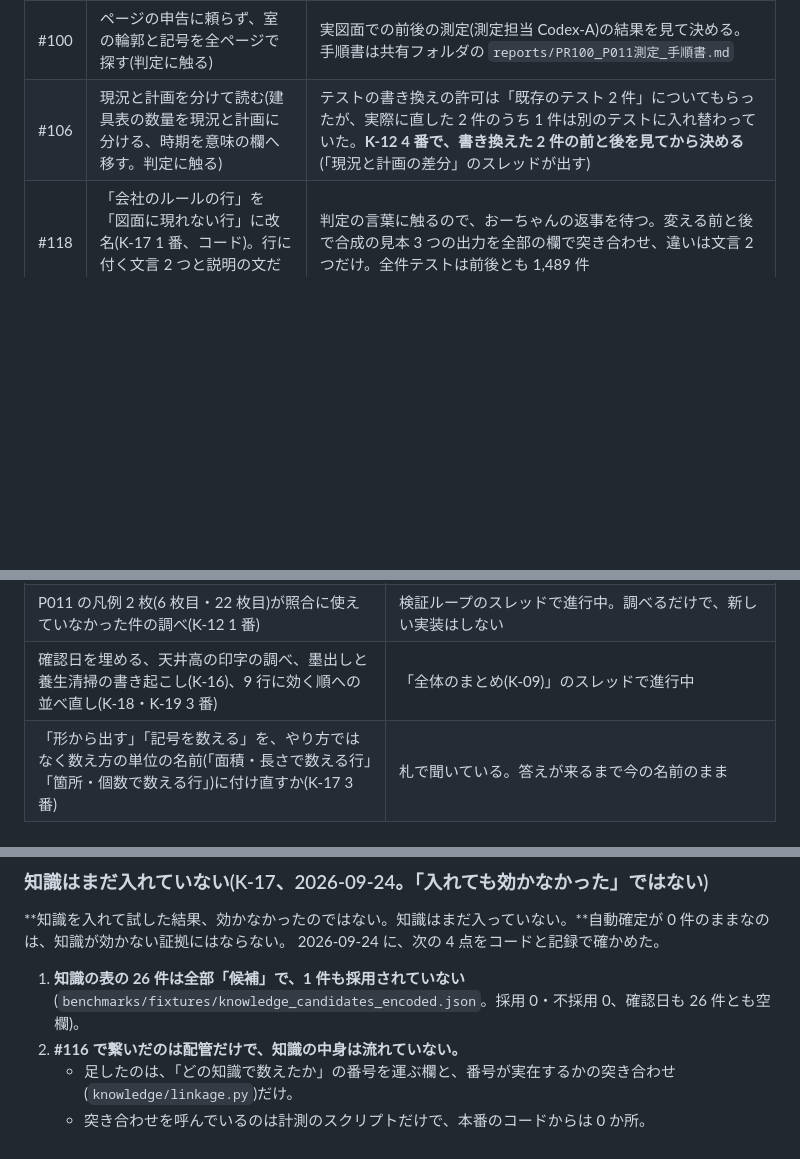
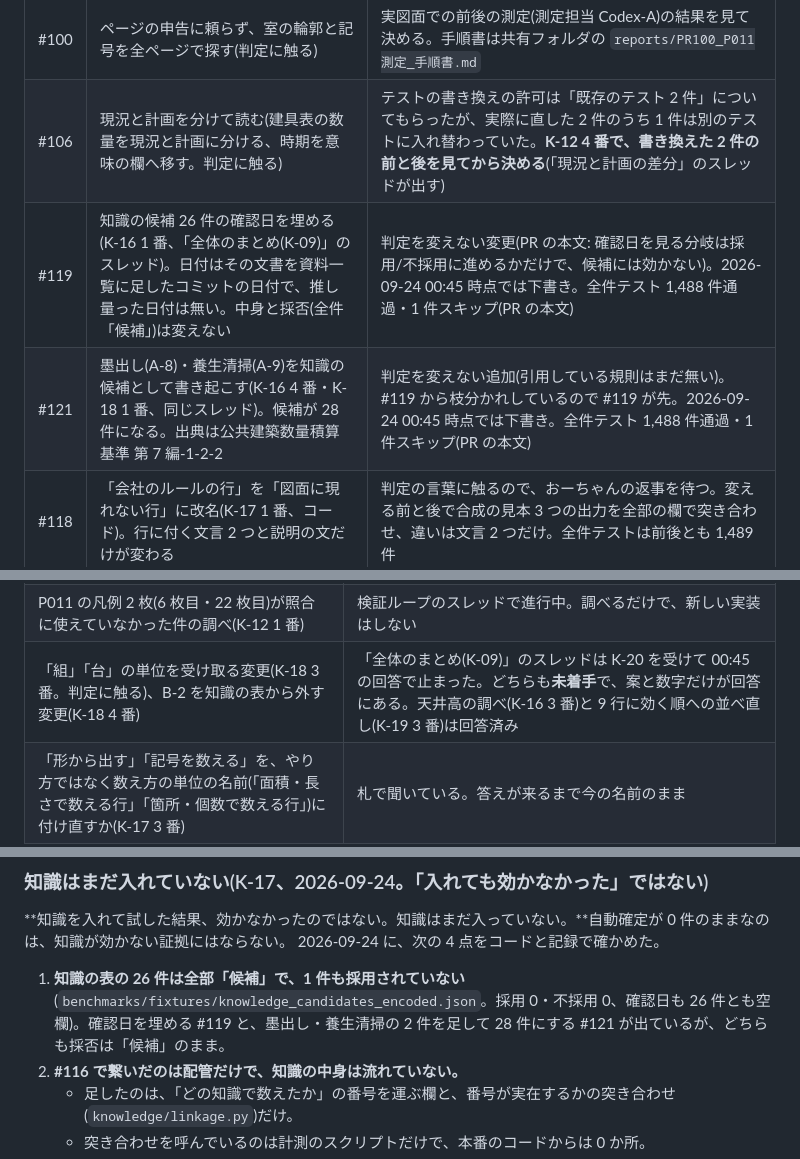
Before and after one commit to buildprotokyo-byte/-, a Markdown page: docs/coordination/status.md, 3 parts joined by grey strips. GitHub-like rendering; blank space fills up the shorter version.

Commit message:
status.md: 判断待ちに #119(確認日)と #121(墨出し・養生清掃)を足す
文書だけの変更。

Co-Authored-By: Claude Opus 5.5 (1M context) <noreply@anthropic.com>
Claude-Session: https://claude.ai/code/session_015PdVdmupM6Tjms47bv4Eui

```diff
--- a/docs/coordination/status.md
+++ b/docs/coordination/status.md
@@ -38,6 +38,8 @@
 |---|---|---|
 | #100 | ページの申告に頼らず、室の輪郭と記号を全ページで探す(判定に触る) | 実図面での前後の測定(測定担当 Codex-A)の結果を見て決める。手順書は共有フォルダの `reports/PR100_P011測定_手順書.md` |
 | #106 | 現況と計画を分けて読む(建具表の数量を現況と計画に分ける、時期を意味の欄へ移す。判定に触る) | テストの書き換えの許可は「既存のテスト 2 件」についてもらったが、実際に直した 2 件のうち 1 件は別のテストに入れ替わっていた。**K-12 4 番で、書き換えた 2 件の前と後を見てから決める**(「現況と計画の差分」のスレッドが出す) |
+| #119 | 知識の候補 26 件の確認日を埋める(K-16 1 番、「全体のまとめ(K-09)」のスレッド)。日付はその文書を資料一覧に足したコミットの日付で、推し量った日付は無い。中身と採否(全件「候補」)は変えない | 判定を変えない変更(PR の本文: 確認日を見る分岐は採用/不採用に進めるかだけで、候補には効かない)。2026-09-24 00:45 時点では下書き。全件テスト 1,488 件通過・1 件スキップ(PR の本文) |
+| #121 | 墨出し(A-8)・養生清掃(A-9)を知識の候補として書き起こす(K-16 4 番・K-18 1 番、同じスレッド)。候補が 28 件になる。出典は公共建築数量積算基準 第 7 編-1-2-2 | 判定を変えない追加(引用している規則はまだ無い)。#119 から枝分かれしているので #119 が先。2026-09-24 00:45 時点では下書き。全件テスト 1,488 件通過・1 件スキップ(PR の本文) |
 | #118 | 「会社のルールの行」を「図面に現れない行」に改名(K-17 1 番、コード)。行に付く文言 2 つと説明の文だけが変わる | 判定の言葉に触るので、おーちゃんの返事を待つ。変える前と後で合成の見本 3 つの出力を全部の欄で突き合わせ、違いは文言 2 つだけ。全件テストは前後とも 1,489 件 |
 
 **PR 以外**
@@ -46,7 +48,7 @@
 |---|---|
 | 知識を判定に繋ぐ(K-11 1 番)、採否を決める順番の表の上位 10 件(2 番)、確認日の埋め方(3 番) | 「全体のまとめ(K-09)」のスレッドで進行中。上位 10 件の表が出たら、おーちゃんが採否を付ける |
 | P011 の凡例 2 枚(6 枚目・22 枚目)が照合に使えていなかった件の調べ(K-12 1 番) | 検証ループのスレッドで進行中。調べるだけで、新しい実装はしない |
-| 確認日を埋める、天井高の印字の調べ、墨出しと養生清掃の書き起こし(K-16)、9 行に効く順への並べ直し(K-18・K-19 3 番) | 「全体のまとめ(K-09)」のスレッドで進行中 |
+| 「組」「台」の単位を受け取る変更(K-18 3 番。判定に触る)、B-2 を知識の表から外す変更(K-18 4 番) | 「全体のまとめ(K-09)」のスレッドは K-20 を受けて 00:45 の回答で止まった。どちらも**未着手**で、案と数字だけが回答にある。天井高の調べ(K-16 3 番)と 9 行に効く順への並べ直し(K-19 3 番)は回答済み |
 | 「形から出す」「記号を数える」を、やり方ではなく数え方の単位の名前(「面積・長さで数える行」「箇所・個数で数える行」)に付け直すか(K-17 3 番) | 札で聞いている。答えが来るまで今の名前のまま |
 | 「図面に現れない行」8 行が公開の積算基準に載っているかの調べ(K-17 2 番) | 調査担当(Codex-B)が探す。渡す表は共有フォルダの `reports/図面に現れない行_8行_公開基準の探し先.md` |
 | 仮設水道・仮設電気の行と「貸与かどうか」の問い(K-19 2 番) | いまの仕組みでは、行は 1 式で立つが金額と貸与は書けず、問いも立たない。入口を作るのは単価の側の新しい実装なので、作る前におーちゃんに聞く |
@@ -85,7 +87,7 @@
 **知識を入れて試した結果、効かなかったのではない。知識はまだ入っていない。**自動確定が 0 件のままなのは、知識が効かない証拠にはならない。
 2026-09-24 に、次の 4 点をコードと記録で確かめた。
 
-1. **知識の表の 26 件は全部「候補」で、1 件も採用されていない**(`benchmarks/fixtures/knowledge_candidates_encoded.json`。採用 0・不採用 0、確認日も 26 件とも空欄)。
+1. **知識の表の 26 件は全部「候補」で、1 件も採用されていない**(`benchmarks/fixtures/knowledge_candidates_encoded.json`。採用 0・不採用 0、確認日も 26 件とも空欄)。確認日を埋める #119 と、墨出し・養生清掃の 2 件を足して 28 件にする #121 が出ているが、どちらも採否は「候補」のまま。
 2. **#116 で繋いだのは配管だけで、知識の中身は流れていない。**
    - 足したのは、「どの知識で数えたか」の番号を運ぶ欄と、番号が実在するかの突き合わせ(`knowledge/linkage.py`)だけ。
    - 突き合わせを呼んでいるのは計測のスクリプトだけで、本番のコードからは 0 か所。
```
